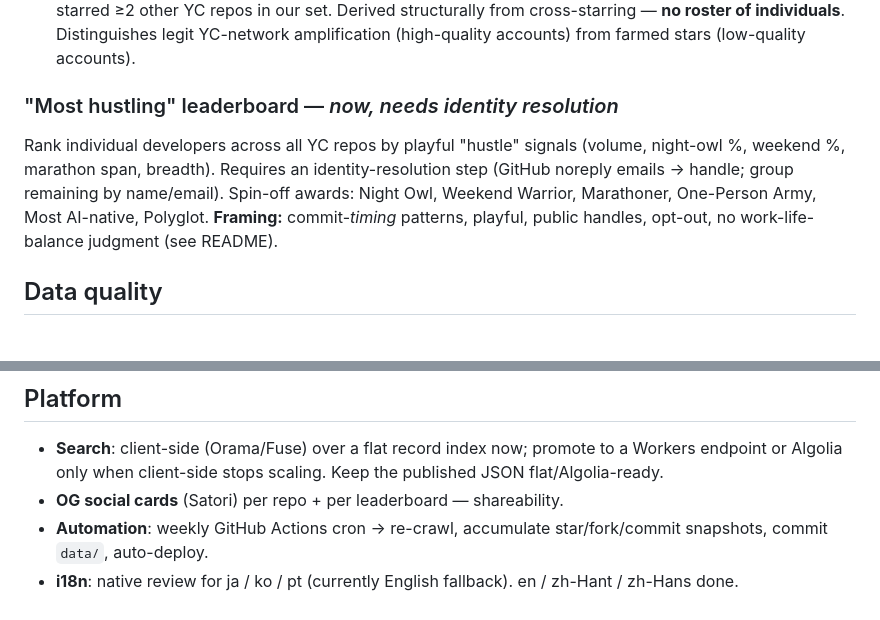
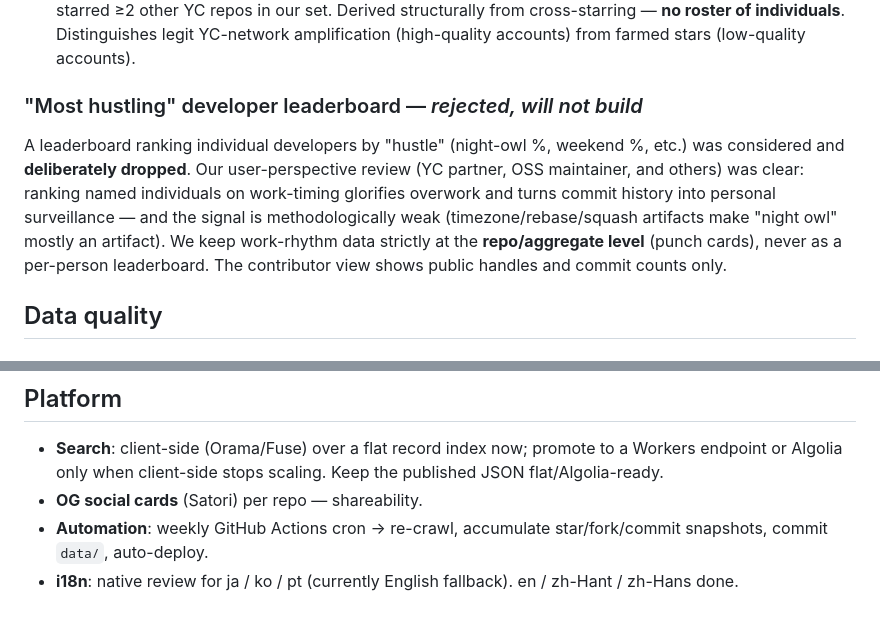
Before and after one commit to linyiru/yc-oss-analytics, a Markdown page: ROADMAP.md, 2 parts joined by grey strips. Rendered like a GitHub page.

Commit message:
docs: drop the individual hustle leaderboard (surveillance/burnout concerns)

```diff
--- a/ROADMAP.md
+++ b/ROADMAP.md
@@ -44,12 +44,14 @@ Surface **signals, never verdicts** (see README ethics).
   cross-starring — **no roster of individuals**. Distinguishes legit YC-network amplification
   (high-quality accounts) from farmed stars (low-quality accounts).
 
-### "Most hustling" leaderboard — *now, needs identity resolution*
-Rank individual developers across all YC repos by playful "hustle" signals (volume, night-owl
-%, weekend %, marathon span, breadth). Requires an identity-resolution step (GitHub noreply
-emails → handle; group remaining by name/email). Spin-off awards: Night Owl, Weekend Warrior,
-Marathoner, One-Person Army, Most AI-native, Polyglot. **Framing:** commit-*timing* patterns,
-playful, public handles, opt-out, no work-life-balance judgment (see README).
+### "Most hustling" developer leaderboard — *rejected, will not build*
+A leaderboard ranking individual developers by "hustle" (night-owl %, weekend %, etc.) was
+considered and **deliberately dropped**. Our user-perspective review (YC partner, OSS
+maintainer, and others) was clear: ranking named individuals on work-timing glorifies overwork
+and turns commit history into personal surveillance — and the signal is methodologically weak
+(timezone/rebase/squash artifacts make "night owl" mostly an artifact). We keep work-rhythm data
+strictly at the **repo/aggregate level** (punch cards), never as a per-person leaderboard. The
+contributor view shows public handles and commit counts only.
 
 ## Data quality
 
@@ -75,7 +77,7 @@ repos to GH Archive / OSS Insight for unbounded daily history **and** per-star a
 - **Search**: client-side (Orama/Fuse) over a flat record index now; promote to a Workers
   endpoint or Algolia only when client-side stops scaling. Keep the published JSON
   flat/Algolia-ready.
-- **OG social cards** (Satori) per repo + per leaderboard — shareability.
+- **OG social cards** (Satori) per repo — shareability.
 - **Automation**: weekly GitHub Actions cron → re-crawl, accumulate star/fork/commit snapshots,
   commit `data/`, auto-deploy.
 - **i18n**: native review for ja / ko / pt (currently English fallback). en / zh-Hant / zh-Hans
```
